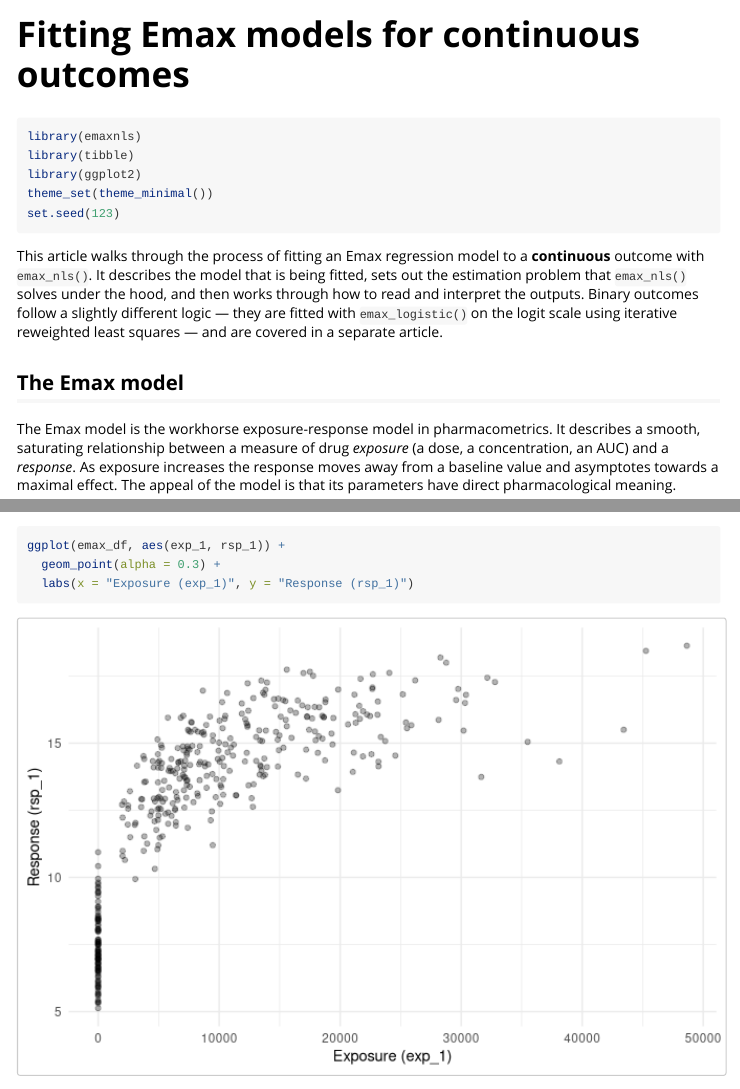
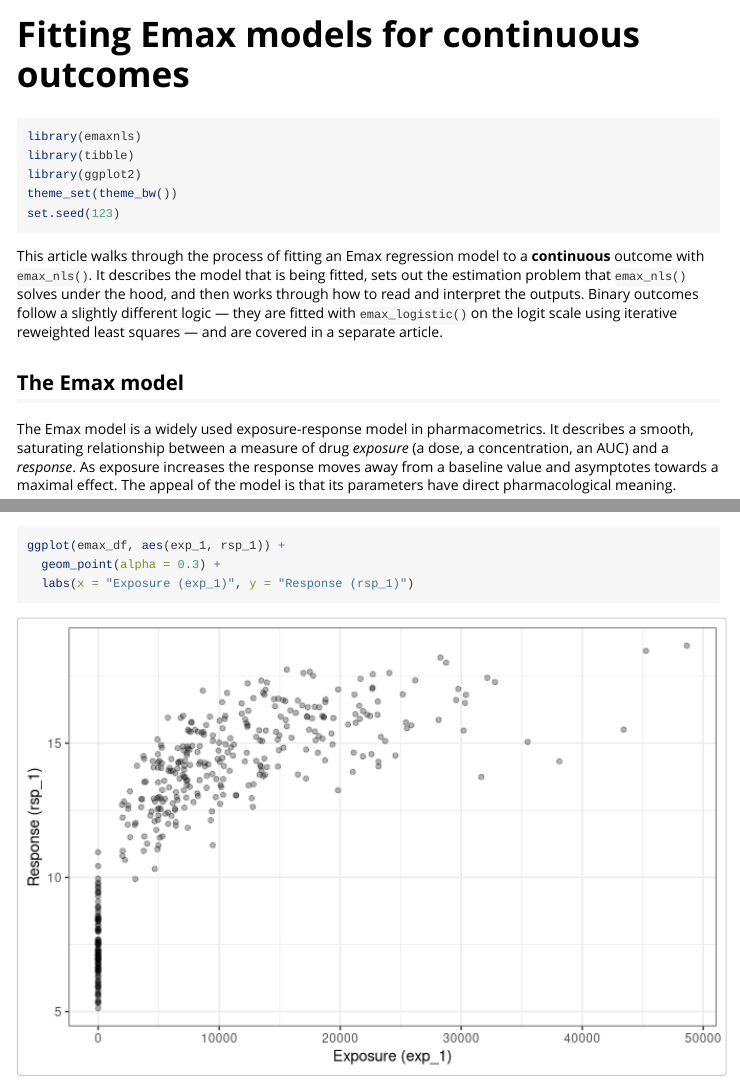
Before and after one commit to djnavarro/emaxnls, an R Markdown document (vignettes/articles/fitting-emax-models.Rmd): the page in a window 1100 px wide, from its top, and a second part further down, joined at a grey line. Rendered offline with R 4.5, knitr and Pandoc, with nearby package versions; some code elsewhere in the file could not run offline.

Commit message:
minor updates

````diff
--- a/vignettes/articles/fitting-emax-models.Rmd
+++ b/vignettes/articles/fitting-emax-models.Rmd
@@ -19,7 +19,7 @@ options(digits = 4)
 library(emaxnls)
 library(tibble)
 library(ggplot2)
-theme_set(theme_minimal())
+theme_set(theme_bw())
 set.seed(123)
 ```
 
@@ -33,7 +33,7 @@ a separate article.
 
 ## The Emax model
 
-The Emax model is the workhorse exposure-response model in pharmacometrics. It
+The Emax model is a widely used exposure-response model in pharmacometrics. It
 describes a smooth, saturating relationship between a measure of drug
 *exposure* (a dose, a concentration, an AUC) and a *response*. As exposure
 increases the response moves away from a baseline value and asymptotes towards a
````
Also changed, not shown: vignettes/articles/fitting-logistic-emax-models.Rmd (+1 -1 lines), vignettes/articles/simulating-from-emax-models.Rmd (+1 -1 lines), 2 other files.
